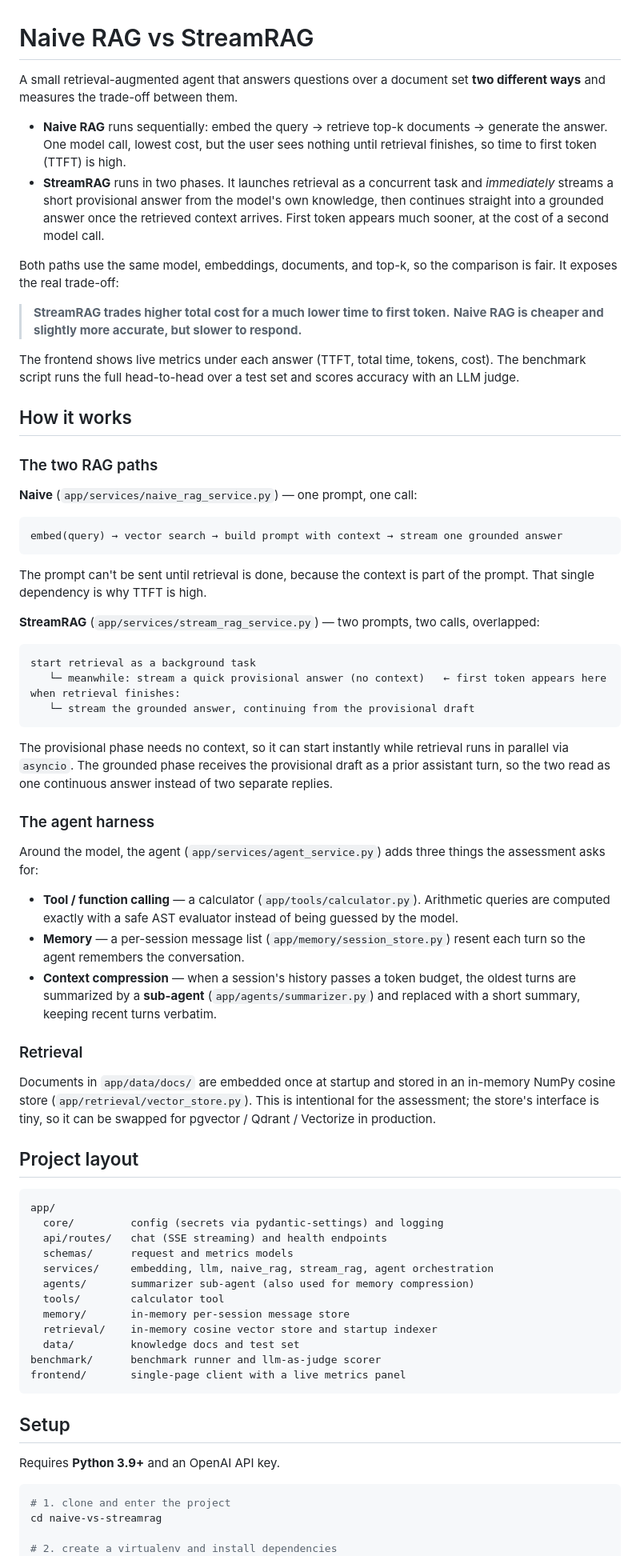
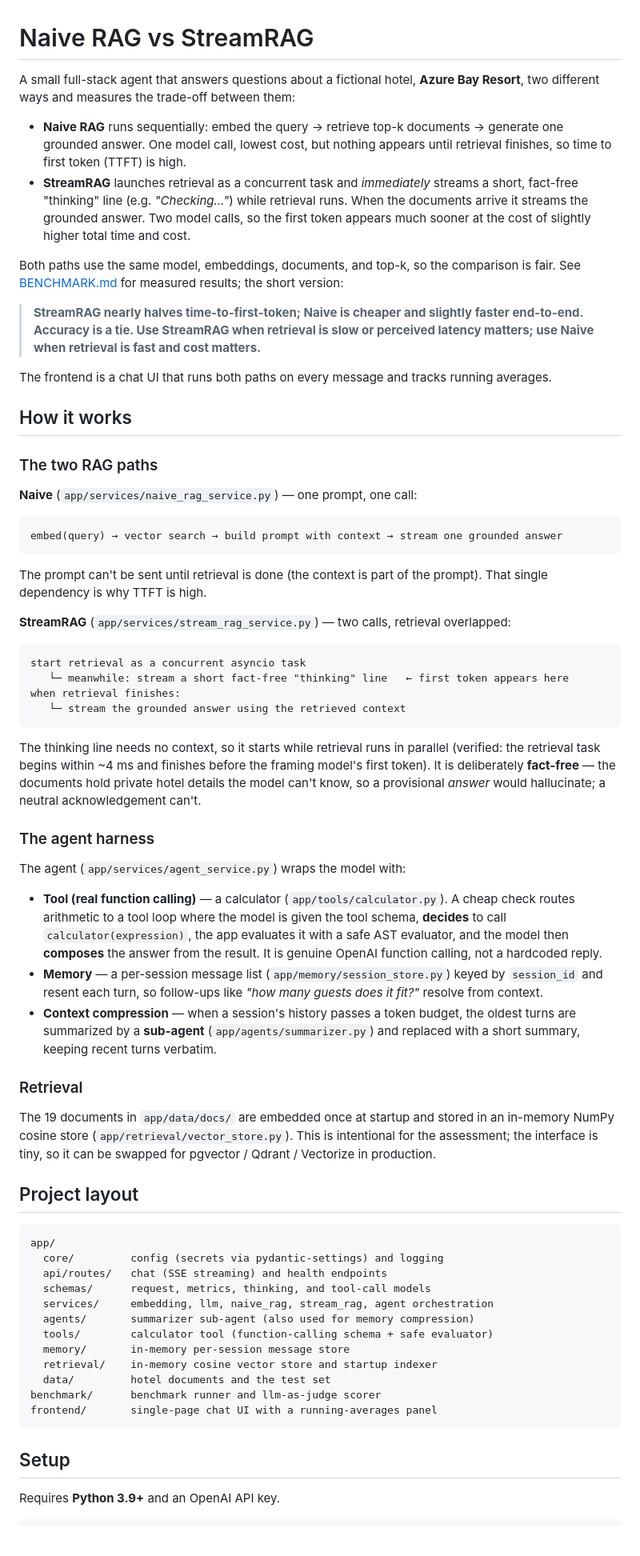
Before and after one commit to Rafin000/naive-vs-streamrag, a Markdown page: README.md, the part around one of its changes. Shown at 80% size. GitHub-like rendering; blank space fills up the shorter version.

Commit message:
Refresh README to current design; add benchmark write-up with results

````diff
--- a/README.md
+++ b/README.md
@@ -1,24 +1,24 @@
 # Naive RAG vs StreamRAG
 
-A small retrieval-augmented agent that answers questions over a document set **two different
-ways** and measures the trade-off between them.
+A small full-stack agent that answers questions about a fictional hotel, **Azure Bay Resort**,
+two different ways and measures the trade-off between them:
 
-- **Naive RAG** runs sequentially: embed the query → retrieve top-k documents → generate the
-  answer. One model call, lowest cost, but the user sees nothing until retrieval finishes, so
+- **Naive RAG** runs sequentially: embed the query → retrieve top-k documents → generate one
+  grounded answer. One model call, lowest cost, but nothing appears until retrieval finishes, so
   time to first token (TTFT) is high.
-- **StreamRAG** runs in two phases. It launches retrieval as a concurrent task and *immediately*
-  streams a short provisional answer from the model's own knowledge, then continues straight into
-  a grounded answer once the retrieved context arrives. First token appears much sooner, at the
-  cost of a second model call.
+- **StreamRAG** launches retrieval as a concurrent task and *immediately* streams a short,
+  fact-free "thinking" line (e.g. *"Checking…"*) while retrieval runs. When the documents arrive
+  it streams the grounded answer. Two model calls, so the first token appears much sooner at the
+  cost of slightly higher total time and cost.
 
-Both paths use the same model, embeddings, documents, and top-k, so the comparison is fair. It
-exposes the real trade-off:
+Both paths use the same model, embeddings, documents, and top-k, so the comparison is fair.
+See [BENCHMARK.md](BENCHMARK.md) for measured results; the short version:
 
-> **StreamRAG trades higher total cost for a much lower time to first token.**
-> **Naive RAG is cheaper and slightly more accurate, but slower to respond.**
+> **StreamRAG nearly halves time-to-first-token; Naive is cheaper and slightly faster end-to-end.
+> Accuracy is a tie. Use StreamRAG when retrieval is slow or perceived latency matters; use Naive
+> when retrieval is fast and cost matters.**
 
-The frontend shows live metrics under each answer (TTFT, total time, tokens, cost). The benchmark
-script runs the full head-to-head over a test set and scores accuracy with an LLM judge.
+The frontend is a chat UI that runs both paths on every message and tracks running averages.
 
 ## How it works
 
@@ -30,40 +30,43 @@ script runs the full head-to-head over a test set and scores accuracy with an LL
 embed(query) → vector search → build prompt with context → stream one grounded answer
 ```
 
-The prompt can't be sent until retrieval is done, because the context is part of the prompt.
-That single dependency is why TTFT is high.
+The prompt can't be sent until retrieval is done (the context is part of the prompt). That single
+dependency is why TTFT is high.
 
-**StreamRAG** (`app/services/stream_rag_service.py`) — two prompts, two calls, overlapped:
+**StreamRAG** (`app/services/stream_rag_service.py`) — two calls, retrieval overlapped:
 
 ```
-start retrieval as a background task
-   └─ meanwhile: stream a quick provisional answer (no context)   ← first token appears here
+start retrieval as a concurrent asyncio task
+   └─ meanwhile: stream a short fact-free "thinking" line   ← first token appears here
 when retrieval finishes:
-   └─ stream the grounded answer, continuing from the provisional draft
+   └─ stream the grounded answer using the retrieved context
 ```
 
-The provisional phase needs no context, so it can start instantly while retrieval runs in
-parallel via `asyncio`. The grounded phase receives the provisional draft as a prior assistant
-turn, so the two read as one continuous answer instead of two separate replies.
+The thinking line needs no context, so it starts while retrieval runs in parallel (verified: the
+retrieval task begins within ~4 ms and finishes before the framing model's first token). It is
+deliberately **fact-free** — the documents hold private hotel details the model can't know, so a
+provisional *answer* would hallucinate; a neutral acknowledgement can't.
 
 ### The agent harness
 
-Around the model, the agent (`app/services/agent_service.py`) adds three things the assessment
-asks for:
+The agent (`app/services/agent_service.py`) wraps the model with:
 
-- **Tool / function calling** — a calculator (`app/tools/calculator.py`). Arithmetic queries are
-  computed exactly with a safe AST evaluator instead of being guessed by the model.
-- **Memory** — a per-session message list (`app/memory/session_store.py`) resent each turn so the
-  agent remembers the conversation.
+- **Tool (real function calling)** — a calculator (`app/tools/calculator.py`). A cheap check
+  routes arithmetic to a tool loop where the model is given the tool schema, **decides** to call
+  `calculator(expression)`, the app evaluates it with a safe AST evaluator, and the model then
+  **composes** the answer from the result. It is genuine OpenAI function calling, not a hardcoded
+  reply.
+- **Memory** — a per-session message list (`app/memory/session_store.py`) keyed by `session_id`
+  and resent each turn, so follow-ups like *"how many guests does it fit?"* resolve from context.
 - **Context compression** — when a session's history passes a token budget, the oldest turns are
   summarized by a **sub-agent** (`app/agents/summarizer.py`) and replaced with a short summary,
   keeping recent turns verbatim.
 
 ### Retrieval
 
-Documents in `app/data/docs/` are embedded once at startup and stored in an in-memory NumPy
-cosine store (`app/retrieval/vector_store.py`). This is intentional for the assessment; the
-store's interface is tiny, so it can be swapped for pgvector / Qdrant / Vectorize in production.
+The 19 documents in `app/data/docs/` are embedded once at startup and stored in an in-memory
+NumPy cosine store (`app/retrieval/vector_store.py`). This is intentional for the assessment; the
+interface is tiny, so it can be swapped for pgvector / Qdrant / Vectorize in production.
 
 ## Project layout
 
@@ -71,15 +74,15 @@ store's interface is tiny, so it can be swapped for pgvector / Qdrant / Vectoriz
 app/
   core/         config (secrets via pydantic-settings) and logging
   api/routes/   chat (SSE streaming) and health endpoints
-  schemas/      request and metrics models
+  schemas/      request, metrics, thinking, and tool-call models
   services/     embedding, llm, naive_rag, stream_rag, agent orchestration
   agents/       summarizer sub-agent (also used for memory compression)
-  tools/        calculator tool
+  tools/        calculator tool (function-calling schema + safe evaluator)
   memory/       in-memory per-session message store
   retrieval/    in-memory cosine vector store and startup indexer
-  data/         knowledge docs and test set
+  data/         hotel documents and the test set
 benchmark/      benchmark runner and llm-as-judge scorer
-frontend/       single-page client with a live metrics panel
+frontend/       single-page chat UI with a running-averages panel
 ```
 
 ## Setup
@@ -87,10 +90,6 @@ frontend/       single-page client with a live metrics panel
 Requires **Python 3.9+** and an OpenAI API key.
 
 ```bash
-# 1. clone and enter the project
-cd naive-vs-streamrag
-
-# 2. create a virtualenv and install dependencies
 python3 -m venv .venv
 source .venv/bin/activate
 pip install -r requirements.txt
````
Also changed, not shown: other parts of README.md (+29 -45 lines), BENCHMARK.md (added, +70 -0 lines).
